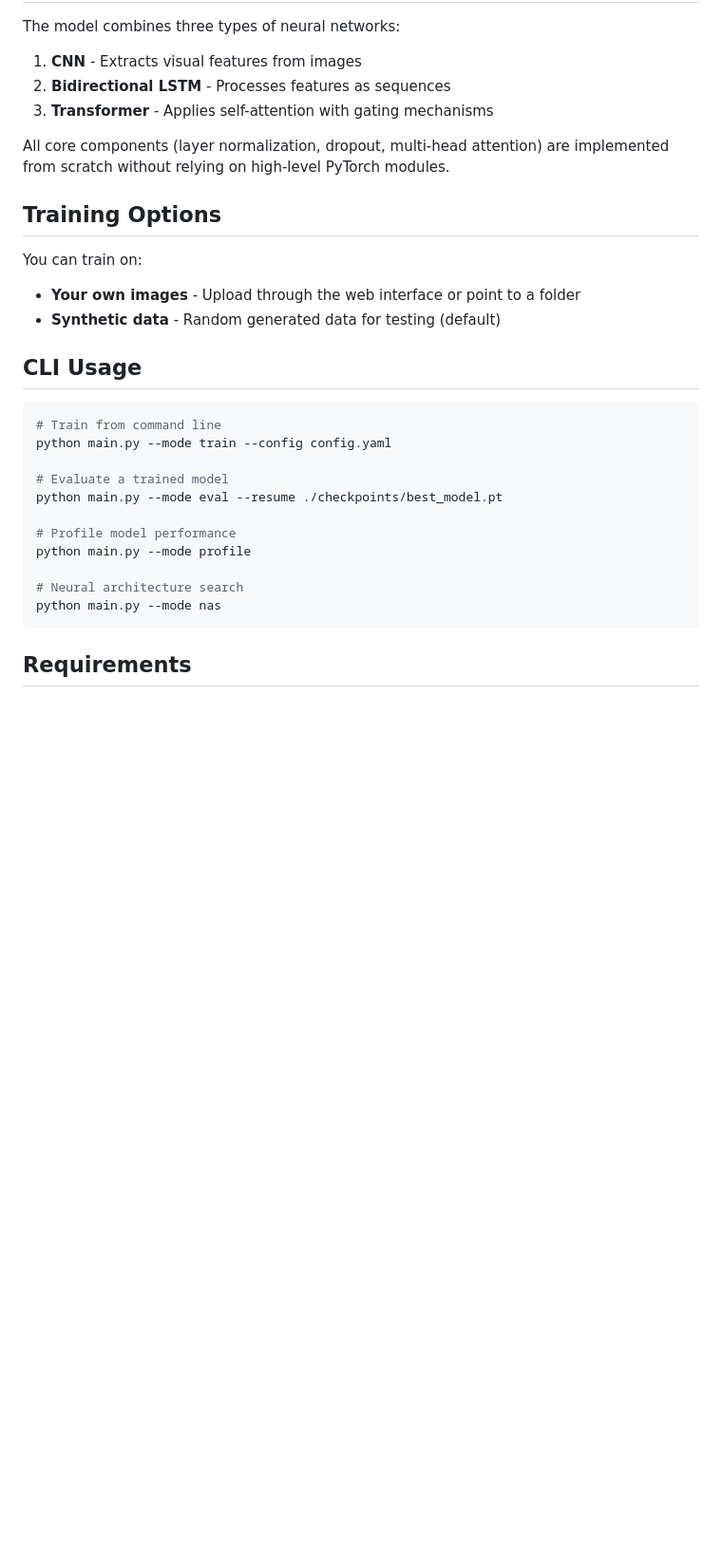
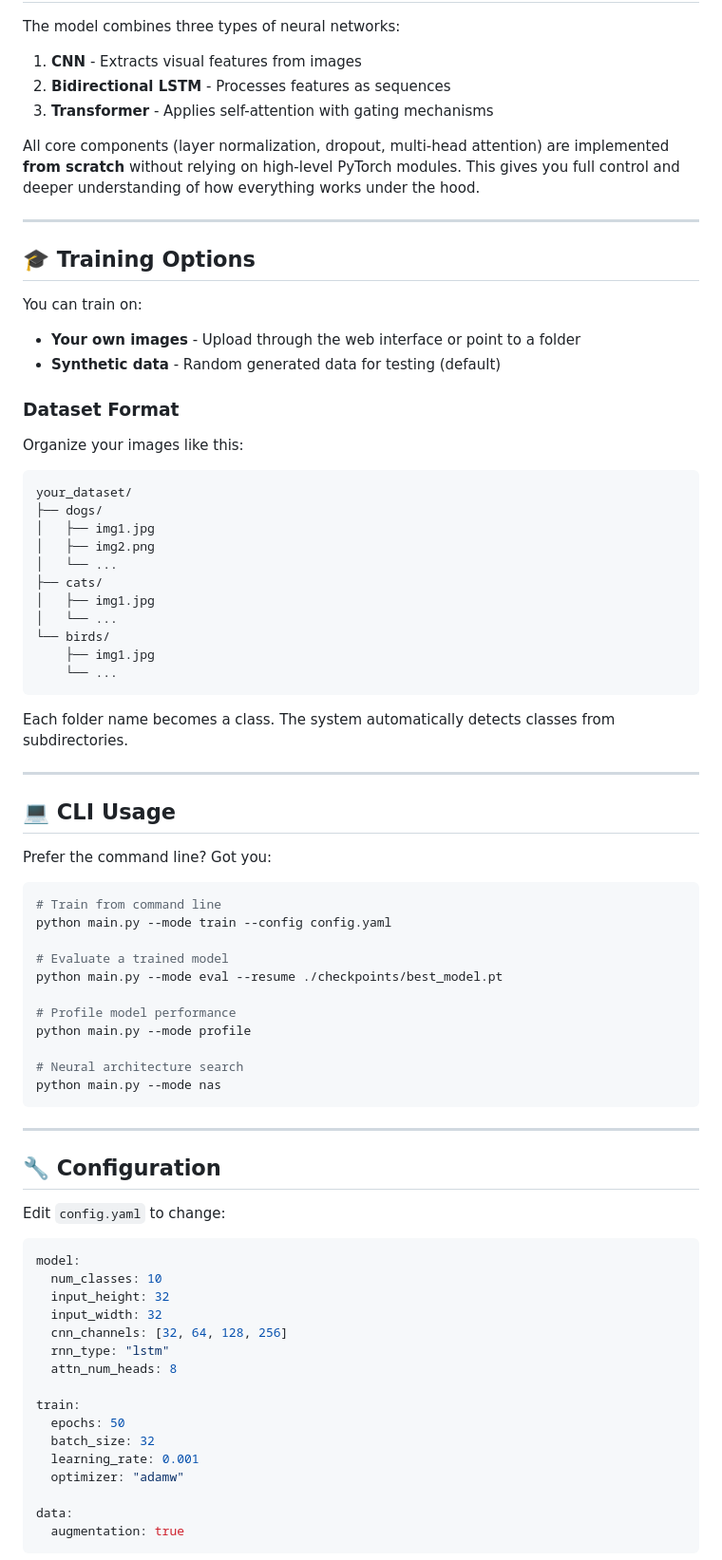
Before and after one commit to zabi22/Zabi-Network, a Markdown page: README.md, the part around one of its changes. Shown at 95% size. GitHub-like rendering; blank space fills up the shorter version.

Commit message:
Update README with badges, live demo link, and better design

````diff
--- a/README.md
+++ b/README.md
@@ -93,15 +94,42 @@ The model combines three types of neural networks:
 2. **Bidirectional LSTM** - Processes features as sequences
 3. **Transformer** - Applies self-attention with gating mechanisms
 
-All core components (layer normalization, dropout, multi-head attention) are implemented from scratch without relying on high-level PyTorch modules.
+All core components (layer normalization, dropout, multi-head attention) are implemented **from scratch** without relying on high-level PyTorch modules. This gives you full control and deeper understanding of how everything works under the hood.
 
-## Training Options
+---
+
+## 🎓 Training Options
 
 You can train on:
+
 - **Your own images** - Upload through the web interface or point to a folder
 - **Synthetic data** - Random generated data for testing (default)
 
-## CLI Usage
+### Dataset Format
+
+Organize your images like this:
+
+```
+your_dataset/
+├── dogs/
+│   ├── img1.jpg
+│   ├── img2.png
+│   └── ...
+├── cats/
+│   ├── img1.jpg
+│   └── ...
+└── birds/
+    ├── img1.jpg
+    └── ...
+```
+
+Each folder name becomes a class. The system automatically detects classes from subdirectories.
+
+---
+
+## 💻 CLI Usage
+
+Prefer the command line? Got you:
 
 ```bash
 # Train from command line
@@ -117,4 +145,28 @@ python main.py --mode profile
 python main.py --mode nas
 ```
 
-## Requirements
+---
+
+## 🔧 Configuration
+
+Edit `config.yaml` to change:
+
+```yaml
+model:
+  num_classes: 10
+  input_height: 32
+  input_width: 32
+  cnn_channels: [32, 64, 128, 256]
+  rnn_type: "lstm"
+  attn_num_heads: 8
+
+train:
+  epochs: 50
+  batch_size: 32
+  learning_rate: 0.001
+  optimizer: "adamw"
+
+data:
+  augmentation: true
+```
+
````
Also changed, not shown: other parts of README.md (+119 -53 lines).
